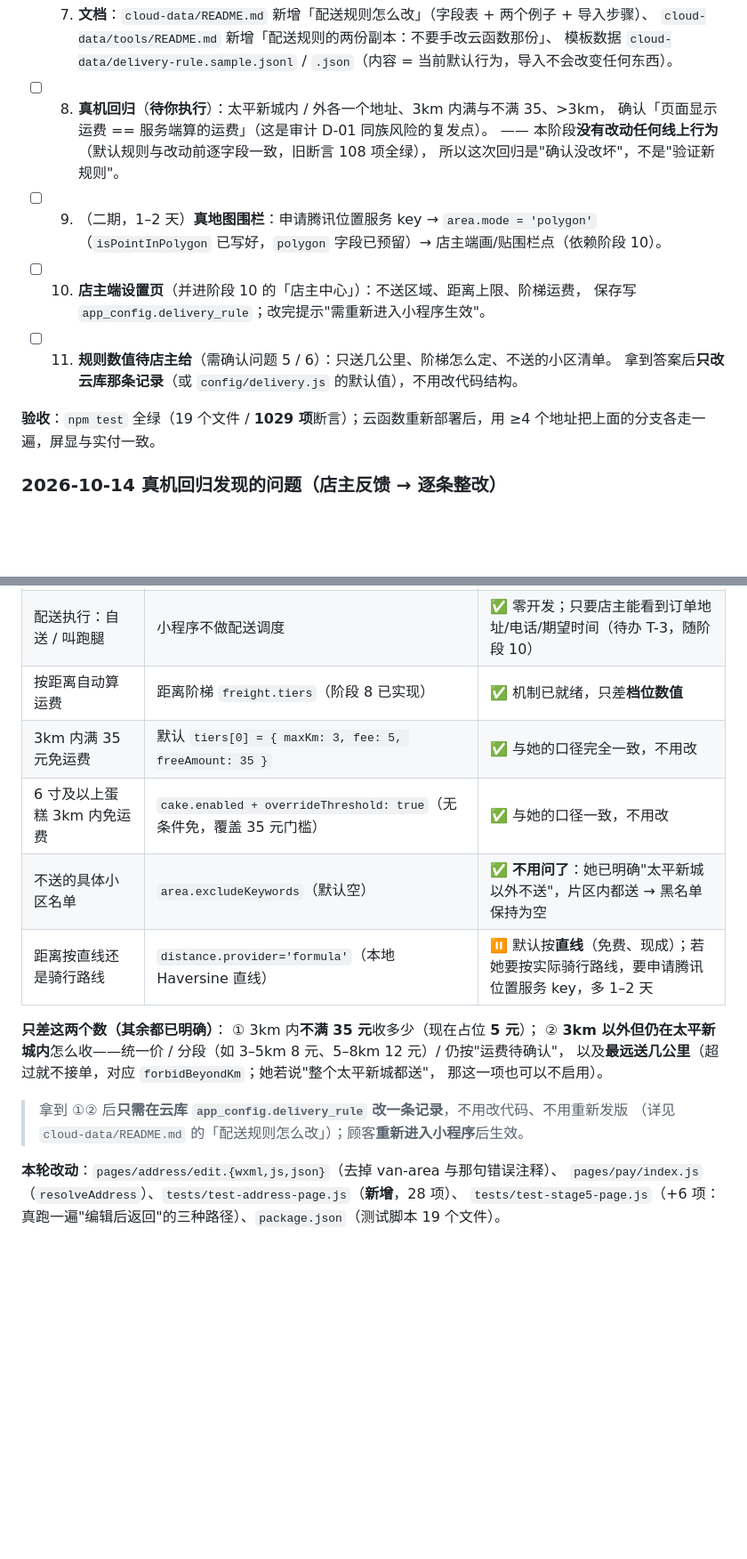
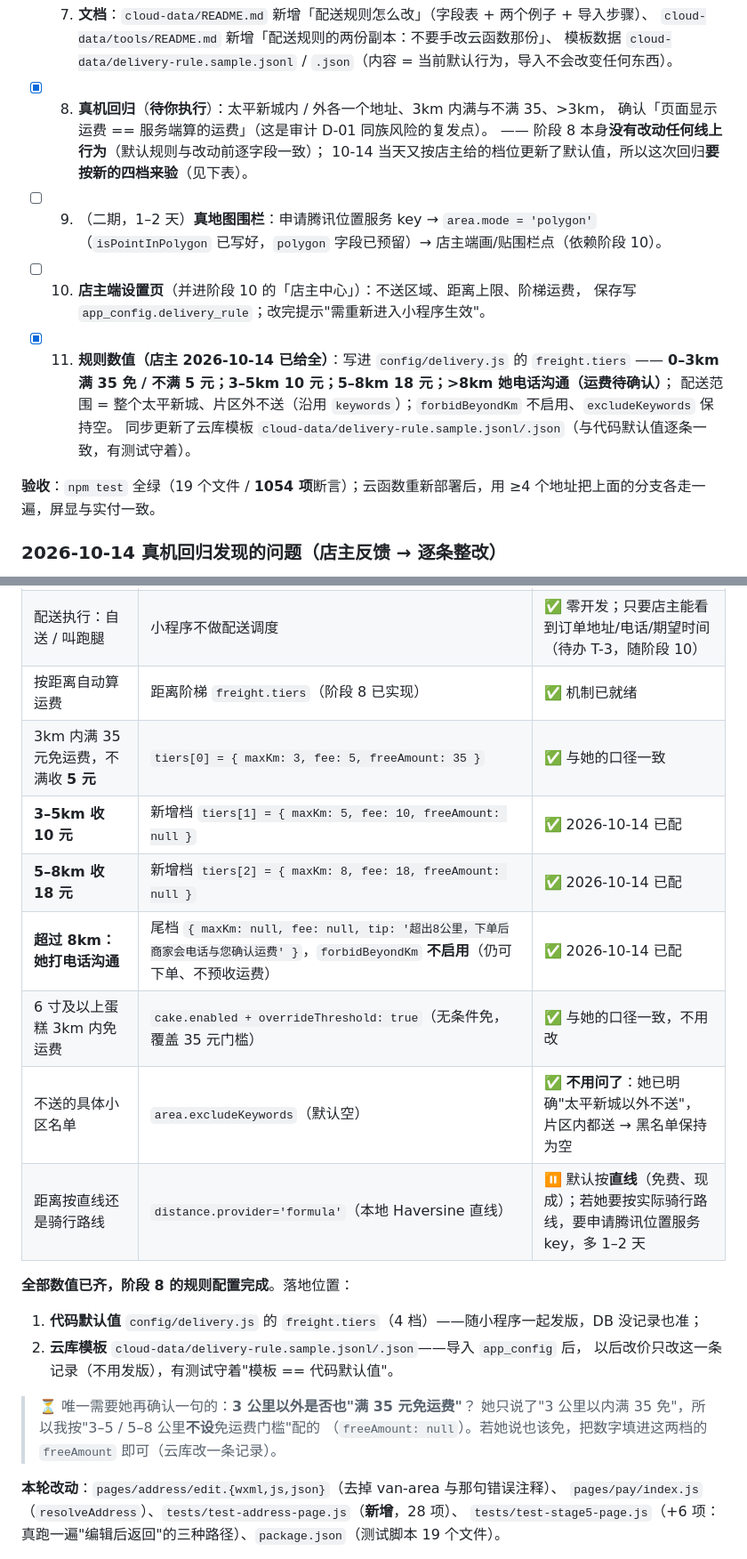
Before and after one commit to XiaoEnenenen/cake-, a Markdown page: 实施步骤清单.md, 2 parts joined by grey strips. Shown at 89% size. Rendered like a GitHub page; blank space fills up the shorter version.

Commit message:
docs: 记录店主给定配送费四档规则并更新断言计数（1054 项）
- 阶段 8 第 11 项（规则数值）标为完成；口径表补 3–5km 10 元 / 5–8km 18 元 /
  >8km 电话沟通 / 不满 35 元收 5 元，并写明落地位置（代码默认值 + 云库模板）
- 需求表状态更新：R-03 / R-05 已落地并配好数值；剩一句可选确认（3km 以外是否也满 35 免）
- 断言计数 19 个文件 / 1054 项（test-delivery 202、test-cloud-api 101）

```diff
--- a/实施步骤清单.md
+++ b/实施步骤清单.md
@@ -605,18 +605,20 @@ git status --short -b    # 应是 "## main...origin/main"（不再有 ahead）
 - [x] 7. **文档**：`cloud-data/README.md` 新增「配送规则怎么改」（字段表 + 两个例子 + 导入步骤）、
       `cloud-data/tools/README.md` 新增「配送规则的两份副本：不要手改云函数那份」、
       模板数据 `cloud-data/delivery-rule.sample.jsonl` / `.json`（内容 = 当前默认行为，导入不会改变任何东西）。
-- [ ] 8. **真机回归**（**待你执行**）：太平新城内 / 外各一个地址、3km 内满与不满 35、>3km，
+- [x] 8. **真机回归**（**待你执行**）：太平新城内 / 外各一个地址、3km 内满与不满 35、>3km，
       确认「页面显示运费 == 服务端算的运费」（这是审计 D-01 同族风险的复发点）。
-      —— 本阶段**没有改动任何线上行为**（默认规则与改动前逐字段一致，旧断言 108 项全绿），
-      所以这次回归是"确认没改坏"，不是"验证新规则"。
+      —— 阶段 8 本身**没有改动任何线上行为**（默认规则与改动前逐字段一致）；
+      10-14 当天又按店主给的档位更新了默认值，所以这次回归**要按新的四档来验**（见下表）。
 - [ ] 9. （二期，1–2 天）**真地图围栏**：申请腾讯位置服务 key → `area.mode = 'polygon'`
       （`isPointInPolygon` 已写好，`polygon` 字段已预留）→ 店主端画/贴围栏点（依赖阶段 10）。
 - [ ] 10. **店主端设置页**（并进阶段 10 的「店主中心」）：不送区域、距离上限、阶梯运费，
       保存写 `app_config.delivery_rule`；改完提示"需重新进入小程序生效"。
-- [ ] 11. **规则数值待店主给**（需确认问题 5 / 6）：只送几公里、阶梯怎么定、不送的小区清单。
-      拿到答案后**只改云库那条记录**（或 `config/delivery.js` 的默认值），不用改代码结构。
+- [x] 11. **规则数值（店主 2026-10-14 已给全）**：写进 `config/delivery.js` 的 `freight.tiers`
+      —— **0–3km 满 35 免 / 不满 5 元；3–5km 10 元；5–8km 18 元；>8km 她电话沟通（运费待确认）**；
+      配送范围 = 整个太平新城、片区外不送（沿用 `keywords`）；`forbidBeyondKm` 不启用、`excludeKeywords` 保持空。
+      同步更新了云库模板 `cloud-data/delivery-rule.sample.jsonl/.json`（与代码默认值逐条一致，有测试守着）。
 
-**验收**：`npm test` 全绿（19 个文件 / **1029 项**断言）；云函数重新部署后，用 ≥4 个地址把上面的分支各走一遍，屏显与实付一致。
+**验收**：`npm test` 全绿（19 个文件 / **1054 项**断言）；云函数重新部署后，用 ≥4 个地址把上面的分支各走一遍，屏显与实付一致。
 
 ### 2026-10-14 真机回归发现的问题（店主反馈 → 逐条整改）
 
@@ -641,20 +643,23 @@ git status --short -b    # 应是 "## main...origin/main"（不再有 ahead）
 |---|---|---|
 | 配送范围 = 整个太平新城、以外不送 | `area.mode='text'` + `area.keywords=['太平新城']`（阶段 8 之前就是这样） | ✅ **现有配置已完全满足，不用改**（文字关键词判定：收货地址含"太平新城"即送） |
 | 配送执行：自送 / 叫跑腿 | 小程序不做配送调度 | ✅ 零开发；只要店主能看到订单地址/电话/期望时间（待办 T-3，随阶段 10） |
-| 按距离自动算运费 | 距离阶梯 `freight.tiers`（阶段 8 已实现） | ✅ 机制已就绪，只差**档位数值** |
-| 3km 内满 35 元免运费 | 默认 `tiers[0] = { maxKm: 3, fee: 5, freeAmount: 35 }` | ✅ 与她的口径完全一致，不用改 |
+| 按距离自动算运费 | 距离阶梯 `freight.tiers`（阶段 8 已实现） | ✅ 机制已就绪 |
+| 3km 内满 35 元免运费，不满收 **5 元** | `tiers[0] = { maxKm: 3, fee: 5, freeAmount: 35 }` | ✅ 与她的口径一致 |
+| **3–5km 收 10 元** | 新增档 `tiers[1] = { maxKm: 5, fee: 10, freeAmount: null }` | ✅ 2026-10-14 已配 |
+| **5–8km 收 18 元** | 新增档 `tiers[2] = { maxKm: 8, fee: 18, freeAmount: null }` | ✅ 2026-10-14 已配 |
+| **超过 8km：她打电话沟通** | 尾档 `{ maxKm: null, fee: null, tip: '超出8公里，下单后商家会电话与您确认运费' }`，`forbidBeyondKm` **不启用**（仍可下单、不预收运费） | ✅ 2026-10-14 已配 |
 | 6 寸及以上蛋糕 3km 内免运费 | `cake.enabled + overrideThreshold: true`（无条件免，覆盖 35 元门槛） | ✅ 与她的口径一致，不用改 |
 | 不送的具体小区名单 | `area.excludeKeywords`（默认空） | ✅ **不用问了**：她已明确"太平新城以外不送"，片区内都送 → 黑名单保持为空 |
 | 距离按直线还是骑行路线 | `distance.provider='formula'`（本地 Haversine 直线） | ⏸ 默认按**直线**（免费、现成）；若她要按实际骑行路线，要申请腾讯位置服务 key，多 1–2 天 |
 
-**只差这两个数（其余都已明确）**：
-① 3km 内**不满 35 元**收多少（现在占位 **5 元**）；
-② **3km 以外但仍在太平新城内**怎么收——统一价 / 分段（如 3–5km 8 元、5–8km 12 元）/ 仍按"运费待确认"，
-   以及**最远送几公里**（超过就不接单，对应 `forbidBeyondKm`；她若说"整个太平新城都送"，
-   那这一项也可以不启用）。
+**全部数值已齐，阶段 8 的规则配置完成**。落地位置：
+1. **代码默认值** `config/delivery.js` 的 `freight.tiers`（4 档）——随小程序一起发版，DB 没记录也准；
+2. **云库模板** `cloud-data/delivery-rule.sample.jsonl/.json`——导入 `app_config` 后，
+   以后改价只改这一条记录（不用发版），有测试守着"模板 == 代码默认值"。
 
-> 拿到 ①② 后**只需在云库 `app_config.delivery_rule` 改一条记录**，不用改代码、不用重新发版
-> （详见 `cloud-data/README.md` 的「配送规则怎么改」）；顾客**重新进入小程序**后生效。
+> ⏳ 唯一需要她再确认一句的：**3 公里以外是否也"满 35 元免运费"**？
+> 她只说了"3 公里以内满 35 免"，所以我按"3–5 / 5–8 公里**不设**免运费门槛"配的
+> （`freeAmount: null`）。若她说也该免，把数字填进这两档的 `freeAmount` 即可（云库改一条记录）。
 
 **本轮改动**：`pages/address/edit.{wxml,js,json}`（去掉 van-area 与那句错误注释）、
 `pages/pay/index.js`（`resolveAddress`）、`tests/test-address-page.js`（**新增**，28 项）、
```
Also changed, not shown: other parts of 实施步骤清单.md (+7 -7 lines).
